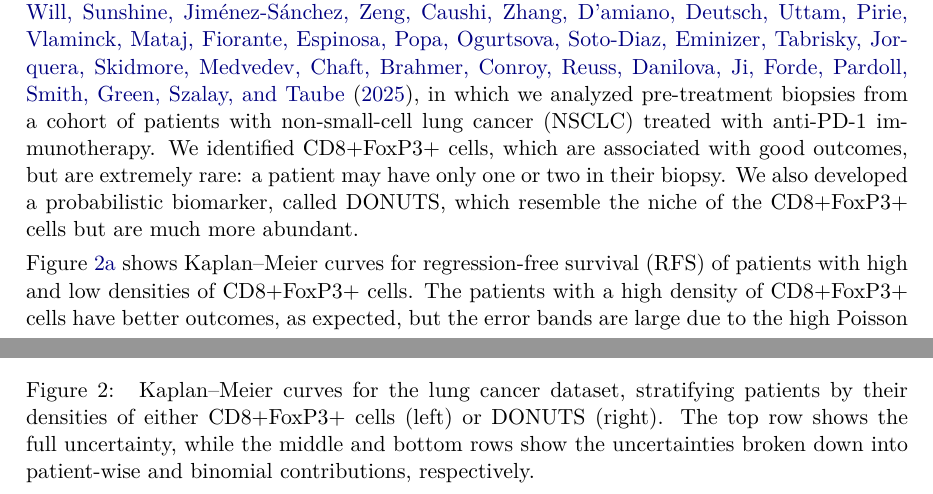
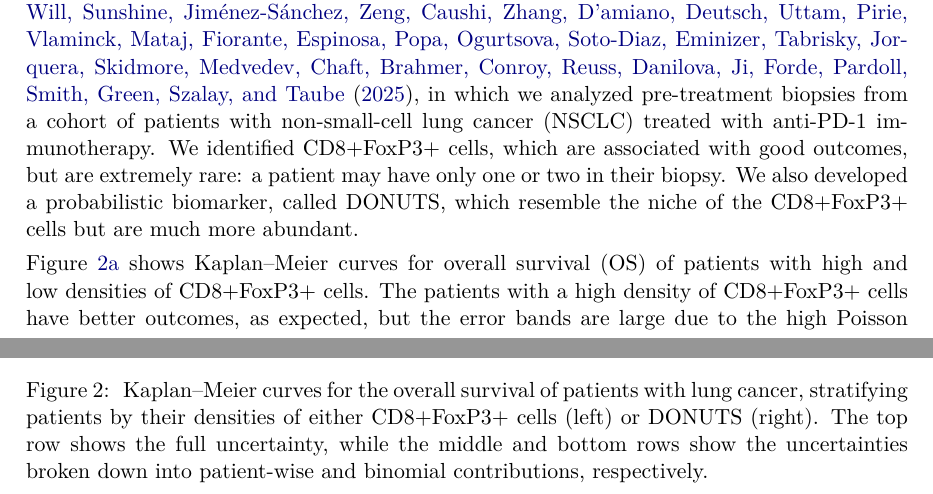
Before and after one commit to AstroPathJHU/KoMbine, a LaTeX document (docs/08_kaplan_meier_paper.tex): two parts of pages 6 and 8 of 14, joined at a grey line, cut so that both start at the same text. Compiled offline with pdfLaTeX.

Commit message:
OS, not RFS

```diff
--- a/docs/08_kaplan_meier_paper.tex
+++ b/docs/08_kaplan_meier_paper.tex
@@ -215,7 +215,7 @@ This surprising result highlights the importance of the patient-wise uncertainti
 
 This example is taken from \citet{DONUTS}, in which we analyzed pre-treatment biopsies from a cohort of patients with non-small-cell lung cancer (NSCLC) treated with anti-PD-1 immunotherapy.  We identified CD8+FoxP3+ cells, which are associated with good outcomes, but are extremely rare: a patient may have only one or two in their biopsy.  We also developed a probabilistic biomarker, called DONUTS, which resemble the niche of the CD8+FoxP3+ cells but are much more abundant.
 
-\Cref{fig:lung-dataset-cells} shows \KM{} curves for regression-free survival (RFS) of patients with high and low densities of CD8+FoxP3+ cells.  The patients with a high density of CD8+FoxP3+ cells have better outcomes, as expected, but the error bands are large due to the high Poisson uncertainty in the number of CD8+FoxP3+ cells.  By contrast, \Cref{fig:lung-dataset-donuts} shows the \KM{} curves for RFS of patients with high and low densities of DONUTS\@.  The error bands are smaller, as the DONUTS are much more abundant.
+\Cref{fig:lung-dataset-cells} shows \KM{} curves for overall survival (OS) of patients with high and low densities of CD8+FoxP3+ cells.  The patients with a high density of CD8+FoxP3+ cells have better outcomes, as expected, but the error bands are large due to the high Poisson uncertainty in the number of CD8+FoxP3+ cells.  By contrast, \Cref{fig:lung-dataset-donuts} shows the \KM{} curves for OS of patients with high and low densities of DONUTS\@.  The error bands are smaller, as the DONUTS are much more abundant.
 
 \Cref{fig:lung-dataset-cells-patient-wise,fig:lung-dataset-donuts-patient-wise,fig:lung-dataset-cells-binomial,fig:lung-dataset-donuts-binomial} show the same \KM{} curves with the uncertainties broken down into the patient-wise and binomial contributions.  The binomial uncertainties have similar magnitude for the cells and for the DONUTS, as both have similar sample sizes in the high and low categories.  The patient-wise uncertainties, on the other hand, are comparable to the binomial errors for the cells but almost zero for the DONUTS\@.
 
@@ -257,7 +257,7 @@ It should be noted that this is a fairly small cohort of only 25 patients.  In a
     \includegraphics[width=\linewidth]{lung_donuts_km_OS_binomial.pdf}
     \caption{\label{fig:lung-dataset-donuts-binomial}}
   \end{subfigure}
-  \caption{\label{fig:lung-dataset} \KM{} curves for the lung cancer dataset, stratifying patients by their densities of either CD8+FoxP3+ cells (left) or DONUTS (right).  The top row shows the full uncertainty, while the middle and bottom rows show the uncertainties broken down into patient-wise and binomial contributions, respectively.}
+  \caption{\label{fig:lung-dataset} \KM{} curves for the overall survival of patients with lung cancer, stratifying patients by their densities of either CD8+FoxP3+ cells (left) or DONUTS (right).  The top row shows the full uncertainty, while the middle and bottom rows show the uncertainties broken down into patient-wise and binomial contributions, respectively.}
 \end{figure}
 
 \subsection{Comparison with Greenwood confidence intervals}\label{sec:compare-to-greenwood}
```
